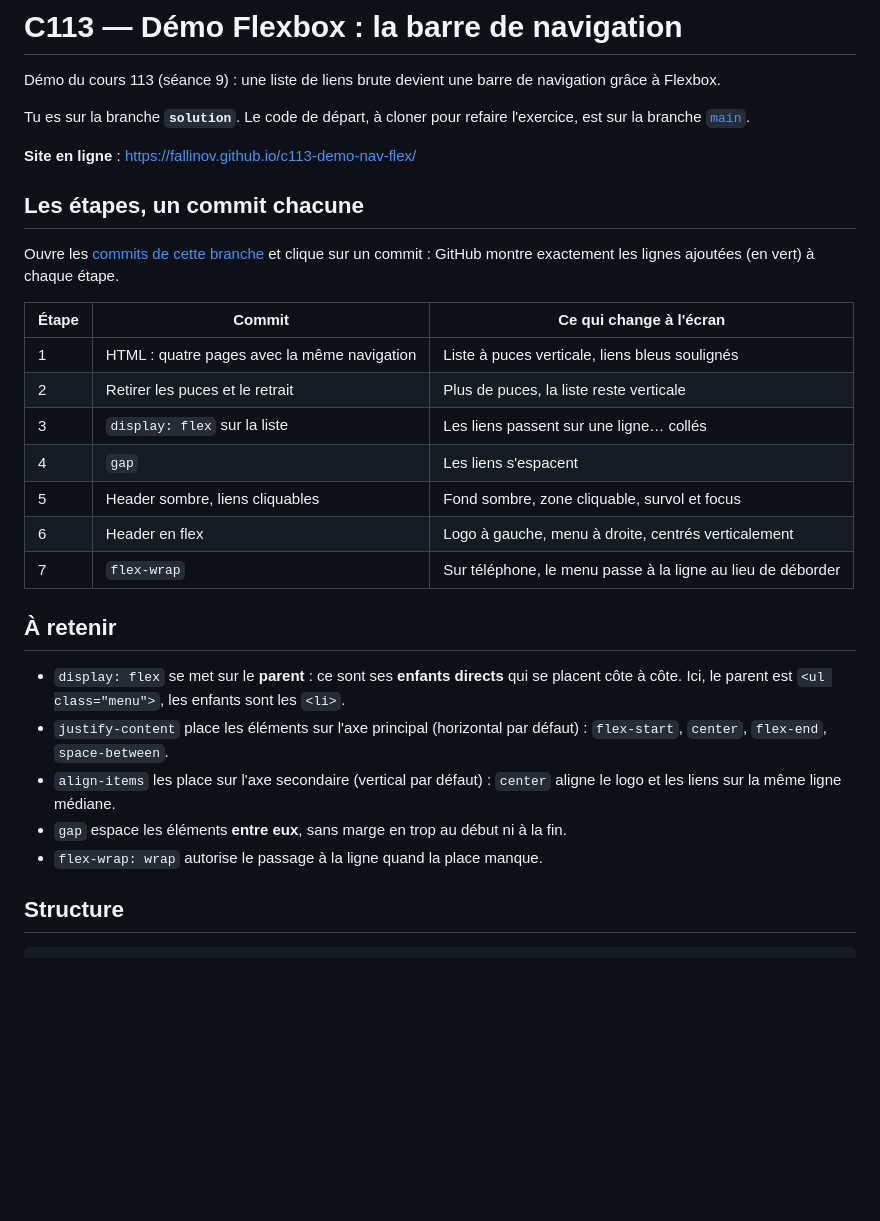
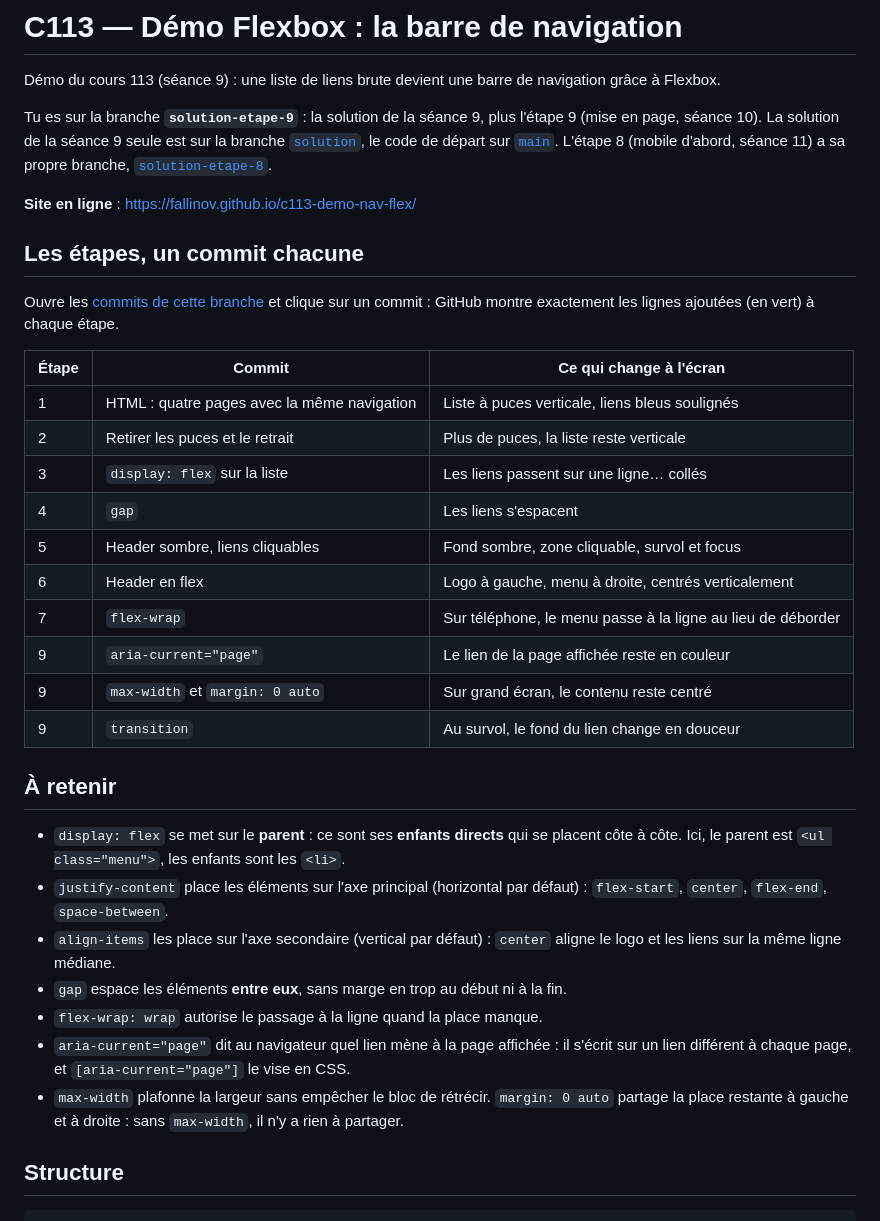
Before and after one commit to fallinov/c113-demo-nav-flex, a Markdown page: README.md, the part around one of its changes. Rendered like a GitHub page; blank space fills up the shorter version.

Commit message:
Documentation : README de la branche solution-etape-9
Co-Authored-By: Claude Opus 5.5 <noreply@anthropic.com>

```diff
--- a/README.md
+++ b/README.md
@@ -3,8 +3,12 @@
 Démo du cours 113 (séance 9) : une liste de liens brute devient une barre de navigation
 grâce à Flexbox.
 
-Tu es sur la branche **`solution`**. Le code de départ, à cloner pour refaire l'exercice, est
-sur la branche [`main`](https://github.com/fallinov/c113-demo-nav-flex).
+Tu es sur la branche **`solution-etape-9`** : la solution de la séance 9, plus l'étape 9
+(mise en page, séance 10). La solution de la séance 9 seule est sur la branche
+[`solution`](https://github.com/fallinov/c113-demo-nav-flex/tree/solution), le code de départ
+sur [`main`](https://github.com/fallinov/c113-demo-nav-flex). L'étape 8 (mobile d'abord,
+séance 11) a sa propre branche,
+[`solution-etape-8`](https://github.com/fallinov/c113-demo-nav-flex/tree/solution-etape-8).
 
 **Site en ligne** : https://fallinov.github.io/c113-demo-nav-flex/
 
@@ -22,6 +26,9 @@ et clique sur un commit : GitHub montre exactement les lignes ajoutées (en vert
 | 5 | Header sombre, liens cliquables | Fond sombre, zone cliquable, survol et focus |
 | 6 | Header en flex | Logo à gauche, menu à droite, centrés verticalement |
 | 7 | `flex-wrap` | Sur téléphone, le menu passe à la ligne au lieu de déborder |
+| 9 | `aria-current="page"` | Le lien de la page affichée reste en couleur |
+| 9 | `max-width` et `margin: 0 auto` | Sur grand écran, le contenu reste centré |
+| 9 | `transition` | Au survol, le fond du lien change en douceur |
 
 ## À retenir
 
@@ -33,6 +40,10 @@ et clique sur un commit : GitHub montre exactement les lignes ajoutées (en vert
   et les liens sur la même ligne médiane.
 - `gap` espace les éléments **entre eux**, sans marge en trop au début ni à la fin.
 - `flex-wrap: wrap` autorise le passage à la ligne quand la place manque.
+- `aria-current="page"` dit au navigateur quel lien mène à la page affichée : il s'écrit sur
+  un lien différent à chaque page, et `[aria-current="page"]` le vise en CSS.
+- `max-width` plafonne la largeur sans empêcher le bloc de rétrécir. `margin: 0 auto` partage
+  la place restante à gauche et à droite : sans `max-width`, il n'y a rien à partager.
 
 ## Structure
 
```
Also changed, not shown: other parts of README.md (+1 -1 lines).
